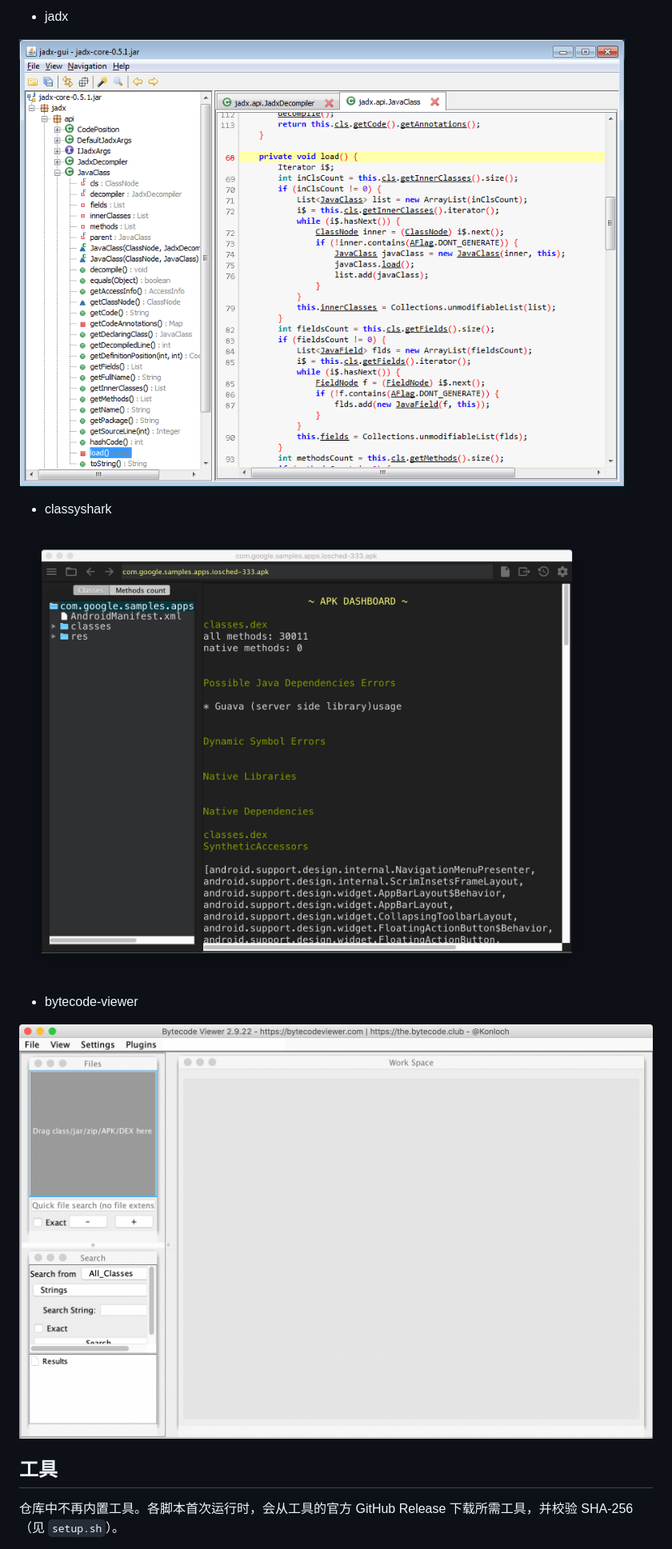
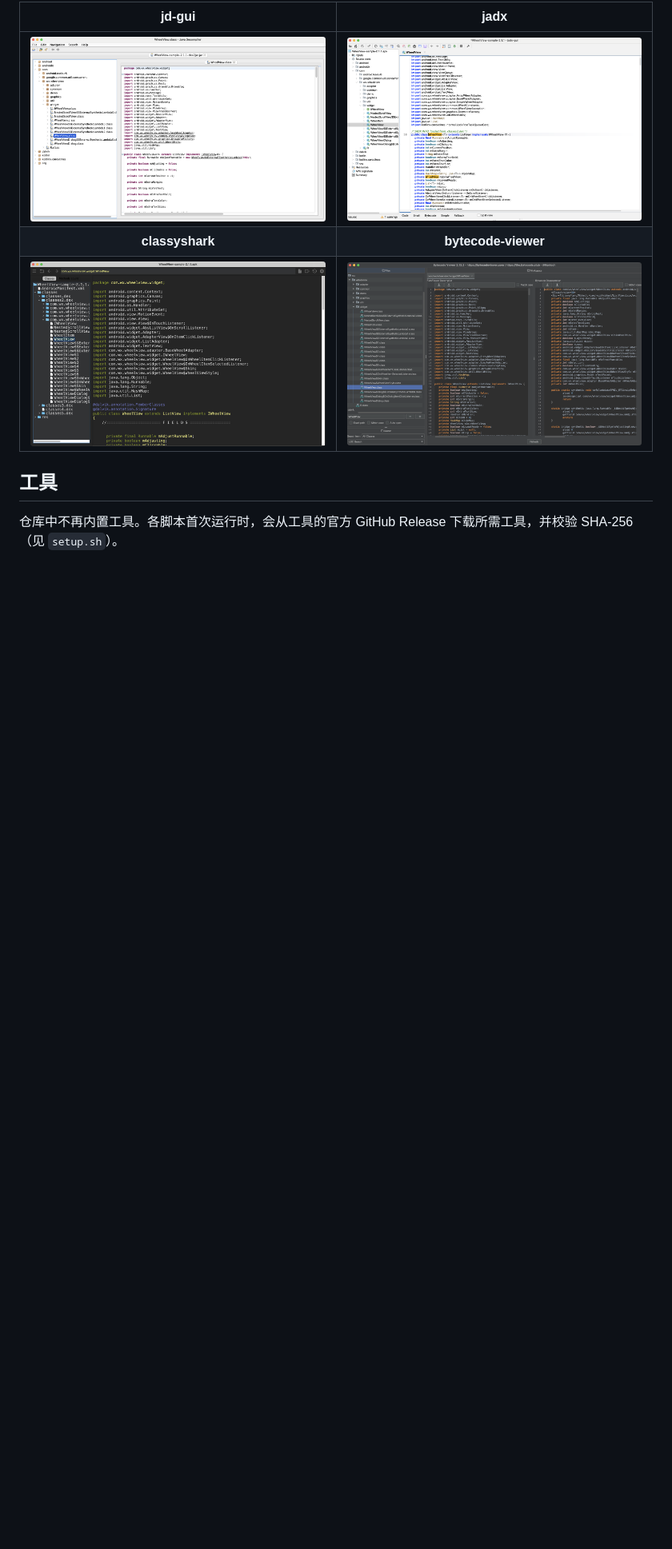
Before and after one commit to venshine/decompile-apk, a Markdown page: README-CN.md, the part around one of its changes. Shown at 80% size. Rendered like a GitHub page; pictures changed too: screenshot/bytecode-viewer.png, screenshot/classyshark.png, screenshot/jadx.png; blank space fills up the shorter version.

```diff
--- a/README-CN.md
+++ b/README-CN.md
@@ -12,15 +12,9 @@ decompile-apk 由一组脚本和多款反编译工具组成，可以自动反编
 
-* jadx
-
-![jadx](screenshot/jadx.png)
-
-* classyshark
-
-![classyshark](screenshot/classyshark.png)
-
-* bytecode-viewer
-
-![bytecode-viewer](screenshot/bytecode-viewer.png)
+| jd-gui | jadx |
+|:---:|:---:|
+| <img src="screenshot/jd-gui.png" width="400" alt="jd-gui" /> | <img src="screenshot/jadx.png" width="400" alt="jadx" /> |
+| **classyshark** | **bytecode-viewer** |
+| <img src="screenshot/classyshark.png" width="400" alt="classyshark" /> | <img src="screenshot/bytecode-viewer.png" width="400" alt="bytecode-viewer" /> |
 
 ## 工具
 仓库中不再内置工具。各脚本首次运行时，会从工具的官方 GitHub Release 下载所需工具，并校验 SHA-256（见 `setup.sh`）。
```
Also changed, not shown: other parts of README-CN.md (+2 -2 lines), README.md (+7 -13 lines), 3 other files.
